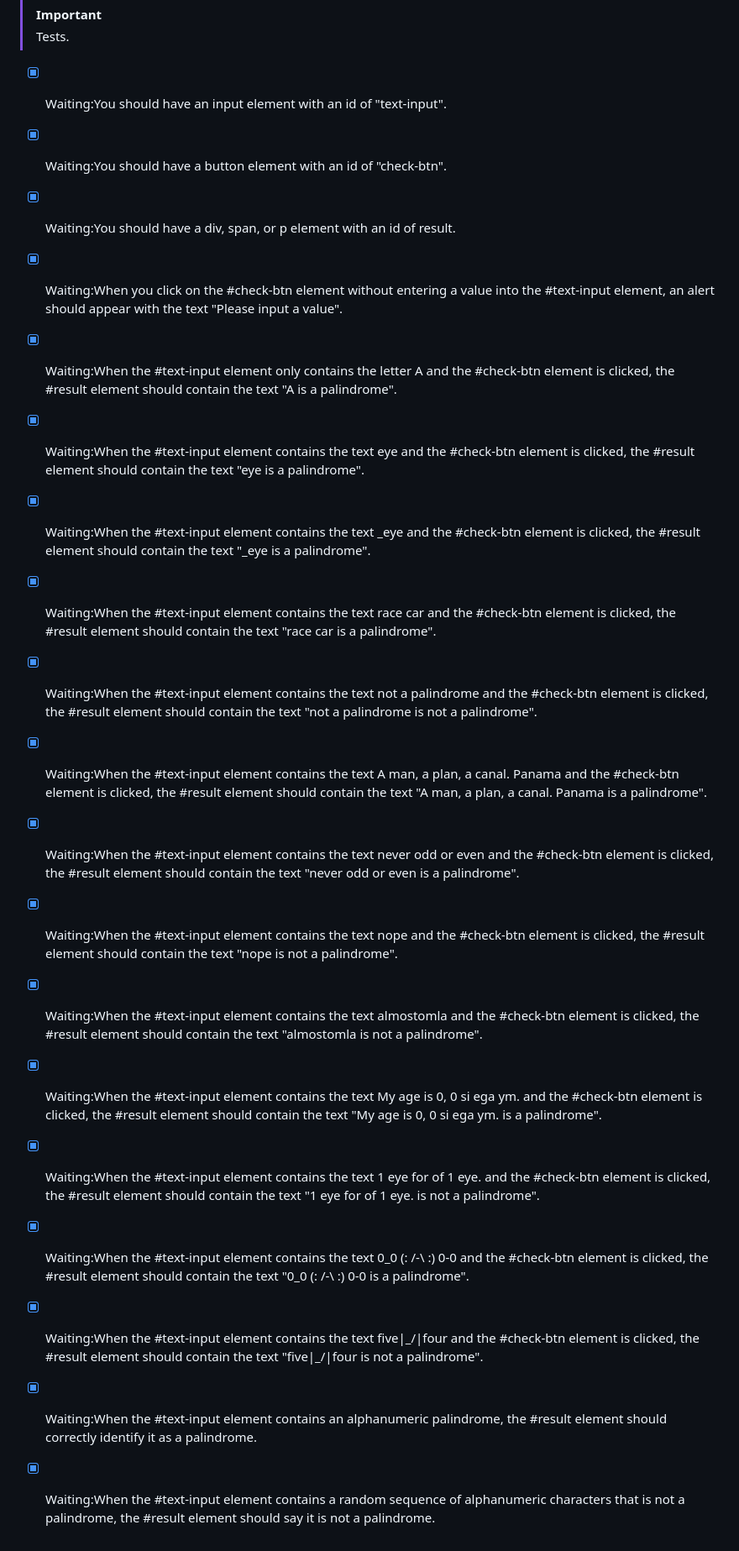
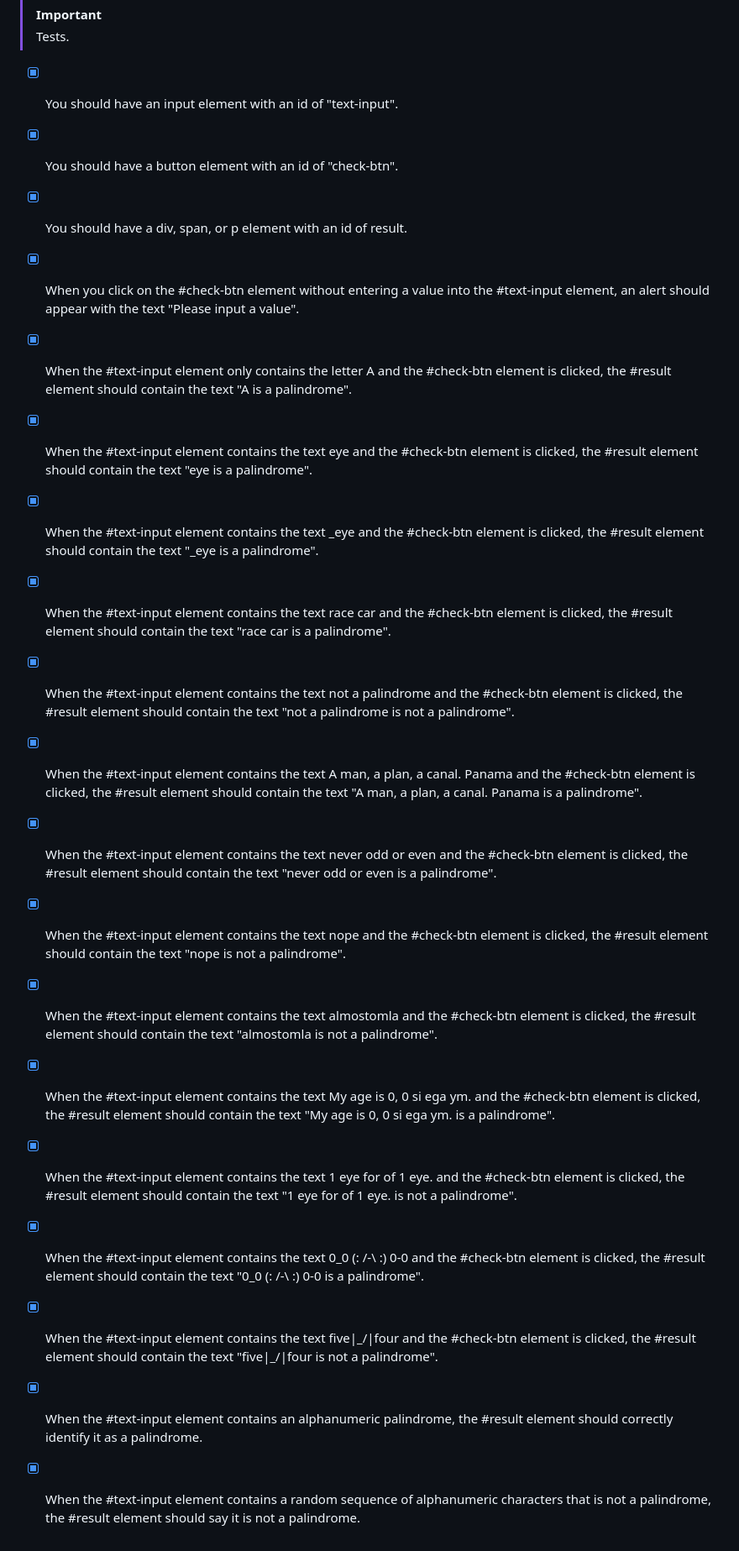
Before and after one commit to Milave-kun/JavaScript-Algorithms-and-Data-Structures, a Markdown page: Palindrome Checker/readme.md, the part around the change. Shown: that part at 84% size. Rendered like a GitHub page.

```diff
--- a/Palindrome Checker/readme.md
+++ b/Palindrome Checker/readme.md
@@ -34,22 +34,22 @@ Fulfill the user stories and pass all the tests below to complete this project.
 > [!IMPORTANT]
 > Tests.
 
-- [x] Waiting:You should have an input element with an id of "text-input".
-- [x] Waiting:You should have a button element with an id of "check-btn".
-- [x] Waiting:You should have a div, span, or p element with an id of result.
-- [x] Waiting:When you click on the #check-btn element without entering a value into the #text-input element, an alert should appear with the text "Please input a value".
-- [x] Waiting:When the #text-input element only contains the letter A and the #check-btn element is clicked, the #result element should contain the text "A is a palindrome".
-- [x] Waiting:When the #text-input element contains the text eye and the #check-btn element is clicked, the #result element should contain the text "eye is a palindrome".
-- [x] Waiting:When the #text-input element contains the text _eye and the #check-btn element is clicked, the #result element should contain the text "_eye is a palindrome".
-- [x] Waiting:When the #text-input element contains the text race car and the #check-btn element is clicked, the #result element should contain the text "race car is a palindrome".
-- [x] Waiting:When the #text-input element contains the text not a palindrome and the #check-btn element is clicked, the #result element should contain the text "not a palindrome is not a palindrome".
-- [x] Waiting:When the #text-input element contains the text A man, a plan, a canal. Panama and the #check-btn element is clicked, the #result element should contain the text "A man, a plan, a canal. Panama is a palindrome".
-- [x] Waiting:When the #text-input element contains the text never odd or even and the #check-btn element is clicked, the #result element should contain the text "never odd or even is a palindrome".
-- [x] Waiting:When the #text-input element contains the text nope and the #check-btn element is clicked, the #result element should contain the text "nope is not a palindrome".
-- [x] Waiting:When the #text-input element contains the text almostomla and the #check-btn element is clicked, the #result element should contain the text "almostomla is not a palindrome".
-- [x] Waiting:When the #text-input element contains the text My age is 0, 0 si ega ym. and the #check-btn element is clicked, the #result element should contain the text "My age is 0, 0 si ega ym. is a palindrome".
-- [x] Waiting:When the #text-input element contains the text 1 eye for of 1 eye. and the #check-btn element is clicked, the #result element should contain the text "1 eye for of 1 eye. is not a palindrome".
-- [x] Waiting:When the #text-input element contains the text 0_0 (: /-\ :) 0-0 and the #check-btn element is clicked, the #result element should contain the text "0_0 (: /-\ :) 0-0 is a palindrome".
-- [x] Waiting:When the #text-input element contains the text five|\_/|four and the #check-btn element is clicked, the #result element should contain the text "five|\_/|four is not a palindrome".
-- [x] Waiting:When the #text-input element contains an alphanumeric palindrome, the #result element should correctly identify it as a palindrome.
-- [x] Waiting:When the #text-input element contains a random sequence of alphanumeric characters that is not a palindrome, the #result element should say it is not a palindrome.
+- [x] You should have an input element with an id of "text-input".
+- [x] You should have a button element with an id of "check-btn".
+- [x] You should have a div, span, or p element with an id of result.
+- [x] When you click on the #check-btn element without entering a value into the #text-input element, an alert should appear with the text "Please input a value".
+- [x] When the #text-input element only contains the letter A and the #check-btn element is clicked, the #result element should contain the text "A is a palindrome".
+- [x] When the #text-input element contains the text eye and the #check-btn element is clicked, the #result element should contain the text "eye is a palindrome".
+- [x] When the #text-input element contains the text _eye and the #check-btn element is clicked, the #result element should contain the text "_eye is a palindrome".
+- [x] When the #text-input element contains the text race car and the #check-btn element is clicked, the #result element should contain the text "race car is a palindrome".
+- [x] When the #text-input element contains the text not a palindrome and the #check-btn element is clicked, the #result element should contain the text "not a palindrome is not a palindrome".
+- [x] When the #text-input element contains the text A man, a plan, a canal. Panama and the #check-btn element is clicked, the #result element should contain the text "A man, a plan, a canal. Panama is a palindrome".
+- [x] When the #text-input element contains the text never odd or even and the #check-btn element is clicked, the #result element should contain the text "never odd or even is a palindrome".
+- [x] When the #text-input element contains the text nope and the #check-btn element is clicked, the #result element should contain the text "nope is not a palindrome".
+- [x] When the #text-input element contains the text almostomla and the #check-btn element is clicked, the #result element should contain the text "almostomla is not a palindrome".
+- [x] When the #text-input element contains the text My age is 0, 0 si ega ym. and the #check-btn element is clicked, the #result element should contain the text "My age is 0, 0 si ega ym. is a palindrome".
+- [x] When the #text-input element contains the text 1 eye for of 1 eye. and the #check-btn element is clicked, the #result element should contain the text "1 eye for of 1 eye. is not a palindrome".
+- [x] When the #text-input element contains the text 0_0 (: /-\ :) 0-0 and the #check-btn element is clicked, the #result element should contain the text "0_0 (: /-\ :) 0-0 is a palindrome".
+- [x] When the #text-input element contains the text five|\_/|four and the #check-btn element is clicked, the #result element should contain the text "five|\_/|four is not a palindrome".
+- [x] When the #text-input element contains an alphanumeric palindrome, the #result element should correctly identify it as a palindrome.
+- [x] When the #text-input element contains a random sequence of alphanumeric characters that is not a palindrome, the #result element should say it is not a palindrome.
```
